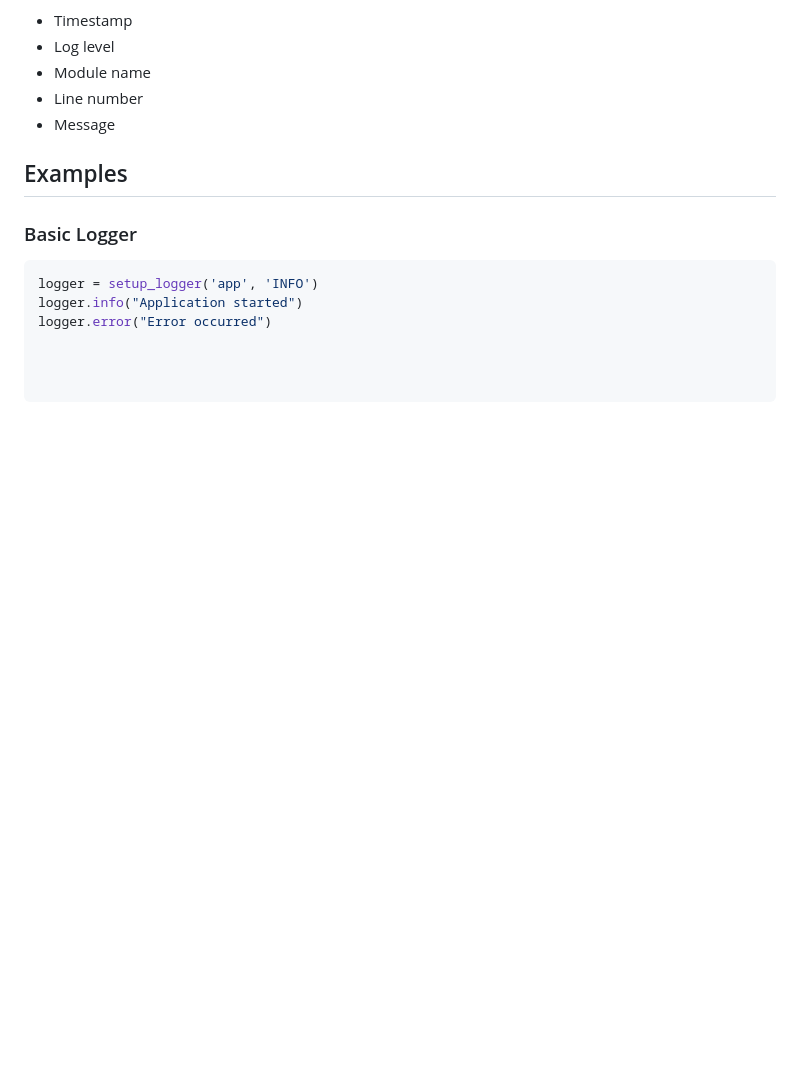
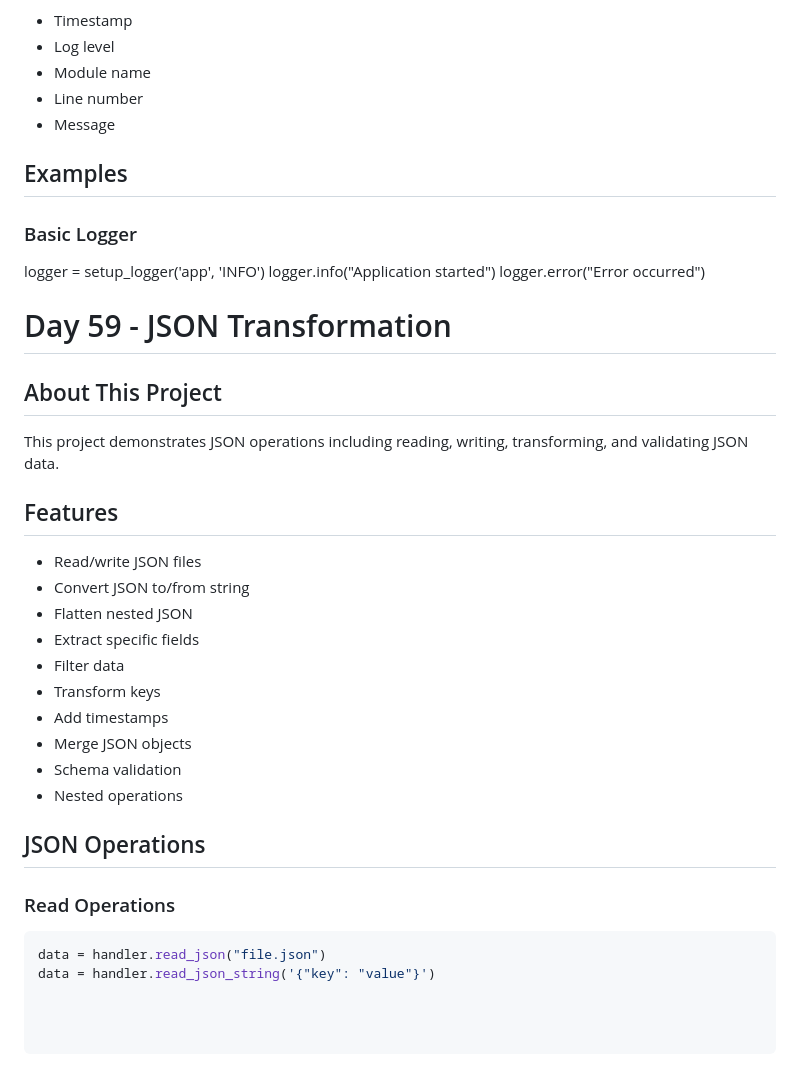
Before and after one commit to eyuperay/90-day-python-challenge, a Markdown page: README.md, the part around the change. Drawn GitHub-style; blank space fills up the shorter version.

Commit message:
uploading readme file

````diff
--- a/README.md
+++ b/README.md
@@ -3042,7 +3042,31 @@ Formats log messages:
 ## Examples
 
 ### Basic Logger
-```python
+
 logger = setup_logger('app', 'INFO')
 logger.info("Application started")
 logger.error("Error occurred")
+
+# Day 59 - JSON Transformation
+
+## About This Project
+This project demonstrates JSON operations including reading, writing, transforming, and validating JSON data.
+
+## Features
+- Read/write JSON files
+- Convert JSON to/from string
+- Flatten nested JSON
+- Extract specific fields
+- Filter data
+- Transform keys
+- Add timestamps
+- Merge JSON objects
+- Schema validation
+- Nested operations
+
+## JSON Operations
+
+### Read Operations
+```python
+data = handler.read_json("file.json")
+data = handler.read_json_string('{"key": "value"}')
````
